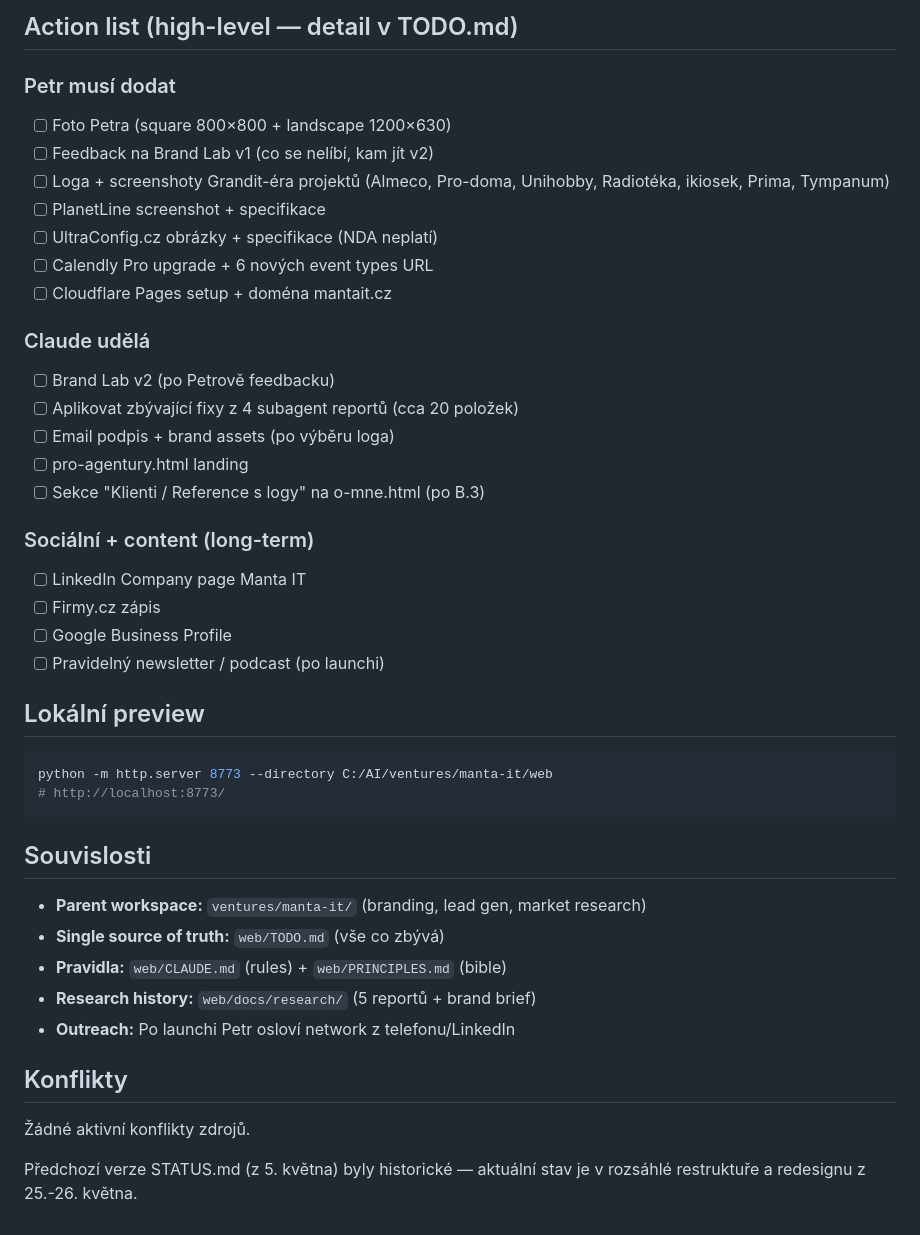
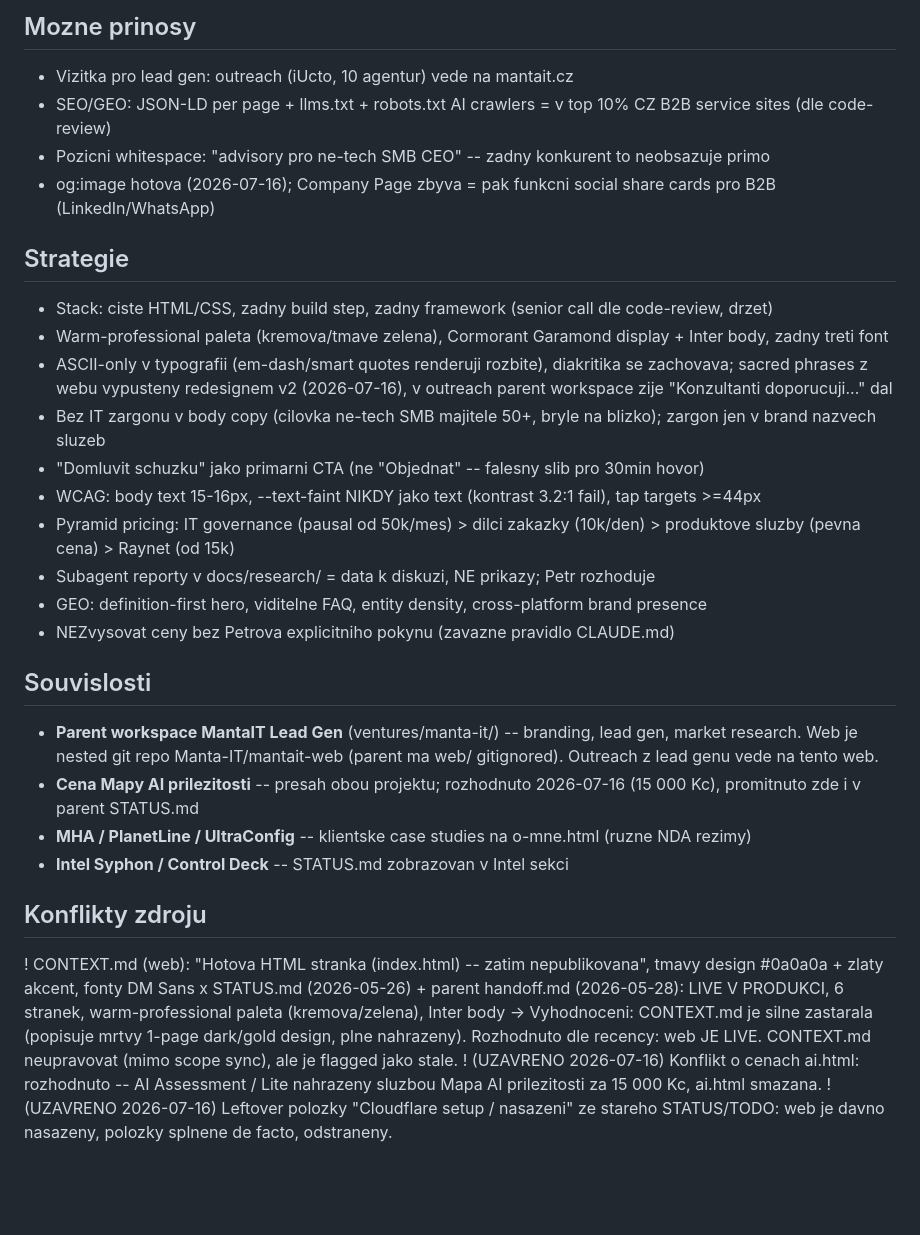
Before and after one commit to Manta-IT/mantait-web, a Markdown page: STATUS.md, the part around one of its changes. Rendered like a GitHub page; blank space fills up the shorter version.

````diff
--- a/STATUS.md
+++ b/STATUS.md
@@ -56,42 +49,30 @@ Web nasazen na **mantait.cz** přes Cloudflare Pages auto-deploy z master branch
 
-## Action list (high-level — detail v TODO.md)
+## Mozne prinosy
+- Vizitka pro lead gen: outreach (iUcto, 10 agentur) vede na mantait.cz
+- SEO/GEO: JSON-LD per page + llms.txt + robots.txt AI crawlers = v top 10% CZ B2B service sites (dle code-review)
+- Pozicni whitespace: "advisory pro ne-tech SMB CEO" -- zadny konkurent to neobsazuje primo
+- og:image hotova (2026-07-16); Company Page zbyva = pak funkcni social share cards pro B2B (LinkedIn/WhatsApp)
 
-### Petr musí dodat
-- [ ] Foto Petra (square 800×800 + landscape 1200×630)
-- [ ] Feedback na Brand Lab v1 (co se nelíbí, kam jít v2)
-- [ ] Loga + screenshoty Grandit-éra projektů (Almeco, Pro-doma, Unihobby, Radiotéka, ikiosek, Prima, Tympanum)
-- [ ] PlanetLine screenshot + specifikace
-- [ ] UltraConfig.cz obrázky + specifikace (NDA neplatí)
-- [ ] Calendly Pro upgrade + 6 nových event types URL
-- [ ] Cloudflare Pages setup + doména mantait.cz
-
-### Claude udělá
-- [ ] Brand Lab v2 (po Petrově feedbacku)
-- [ ] Aplikovat zbývající fixy z 4 subagent reportů (cca 20 položek)
-- [ ] Email podpis + brand assets (po výběru loga)
-- [ ] pro-agentury.html landing
-- [ ] Sekce "Klienti / Reference s logy" na o-mne.html (po B.3)
-
-### Sociální + content (long-term)
-- [ ] LinkedIn Company page Manta IT
-- [ ] Firmy.cz zápis
-- [ ] Google Business Profile
-- [ ] Pravidelný newsletter / podcast (po launchi)
-
-## Lokální preview
-```bash
-python -m http.server 8773 --directory C:/AI/ventures/manta-it/web
-# http://localhost:8773/
-```
+## Strategie
+- Stack: ciste HTML/CSS, zadny build step, zadny framework (senior call dle code-review, drzet)
+- Warm-professional paleta (kremova/tmave zelena), Cormorant Garamond display + Inter body, zadny treti font
+- ASCII-only v typografii (em-dash/smart quotes renderuji rozbite), diakritika se zachovava; sacred phrases z webu vypusteny redesignem v2 (2026-07-16), v outreach parent workspace zije "Konzultanti doporucuji..." dal
+- Bez IT zargonu v body copy (cilovka ne-tech SMB majitele 50+, bryle na blizko); zargon jen v brand nazvech sluzeb
+- "Domluvit schuzku" jako primarni CTA (ne "Objednat" -- falesny slib pro 30min hovor)
+- WCAG: body text 15-16px, --text-faint NIKDY jako text (kontrast 3.2:1 fail), tap targets >=44px
+- Pyramid pricing: IT governance (pausal od 50k/mes) > dilci zakazky (10k/den) > produktove sluzby (pevna cena) > Raynet (od 15k)
+- Subagent reporty v docs/research/ = data k diskuzi, NE prikazy; Petr rozhoduje
+- GEO: definition-first hero, viditelne FAQ, entity density, cross-platform brand presence
+- NEZvysovat ceny bez Petrova explicitniho pokynu (zavazne pravidlo CLAUDE.md)
 
 ## Souvislosti
-- **Parent workspace:** `ventures/manta-it/` (branding, lead gen, market research)
-- **Single source of truth:** `web/TODO.md` (vše co zbývá)
-- **Pravidla:** `web/CLAUDE.md` (rules) + `web/PRINCIPLES.md` (bible)
-- **Research history:** `web/docs/research/` (5 reportů + brand brief)
-- **Outreach:** Po launchi Petr osloví network z telefonu/LinkedIn
+- **Parent workspace MantaIT Lead Gen** (ventures/manta-it/) -- branding, lead gen, market research. Web je nested git repo Manta-IT/mantait-web (parent ma web/ gitignored). Outreach z lead genu vede na tento web.
+- **Cena Mapy AI prilezitosti** -- presah obou projektu; rozhodnuto 2026-07-16 (15 000 Kc), promitnuto zde i v parent STATUS.md
+- **MHA / PlanetLine / UltraConfig** -- klientske case studies na o-mne.html (ruzne NDA rezimy)
+- **Intel Syphon / Control Deck** -- STATUS.md zobrazovan v Intel sekci
 
-## Konflikty
-Žádné aktivní konflikty zdrojů.
-
-Předchozí verze STATUS.md (z 5. května) byly historické — aktuální stav je v rozsáhlé restruktuře a redesignu z 25.-26. května.
+## Konflikty zdroju
+! CONTEXT.md (web): "Hotova HTML stranka (index.html) -- zatim nepublikovana", tmavy design #0a0a0a + zlaty akcent, fonty DM Sans x STATUS.md (2026-05-26) + parent handoff.md (2026-05-28): LIVE V PRODUKCI, 6 stranek, warm-professional paleta (kremova/zelena), Inter body
+-> Vyhodnoceni: CONTEXT.md je silne zastarala (popisuje mrtvy 1-page dark/gold design, plne nahrazeny). Rozhodnuto dle recency: web JE LIVE. CONTEXT.md neupravovat (mimo scope sync), ale je flagged jako stale.
+! (UZAVRENO 2026-07-16) Konflikt o cenach ai.html: rozhodnuto -- AI Assessment / Lite nahrazeny sluzbou Mapa AI prilezitosti za 15 000 Kc, ai.html smazana.
+! (UZAVRENO 2026-07-16) Leftover polozky "Cloudflare setup / nasazeni" ze stareho STATUS/TODO: web je davno nasazeny, polozky splnene de facto, odstraneny.
````
Also changed, not shown: other parts of STATUS.md (+38 -45 lines), CLAUDE.md (+12 -12 lines), PRINCIPLES.md (+17 -13 lines).
